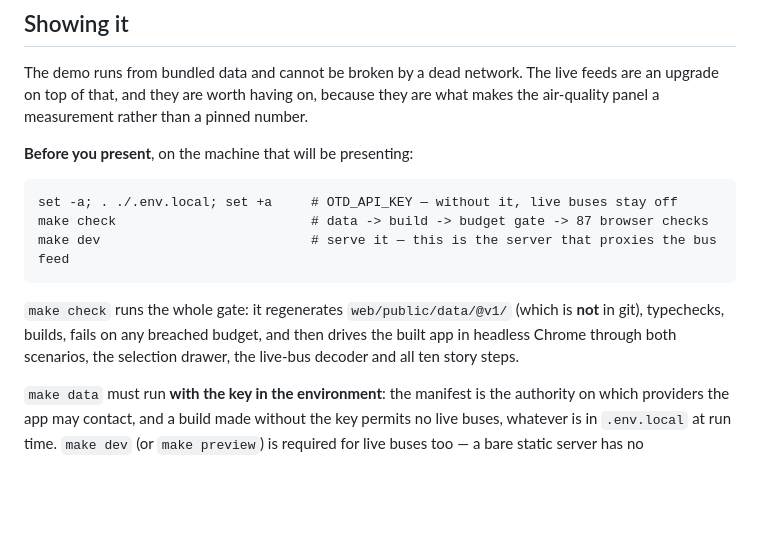
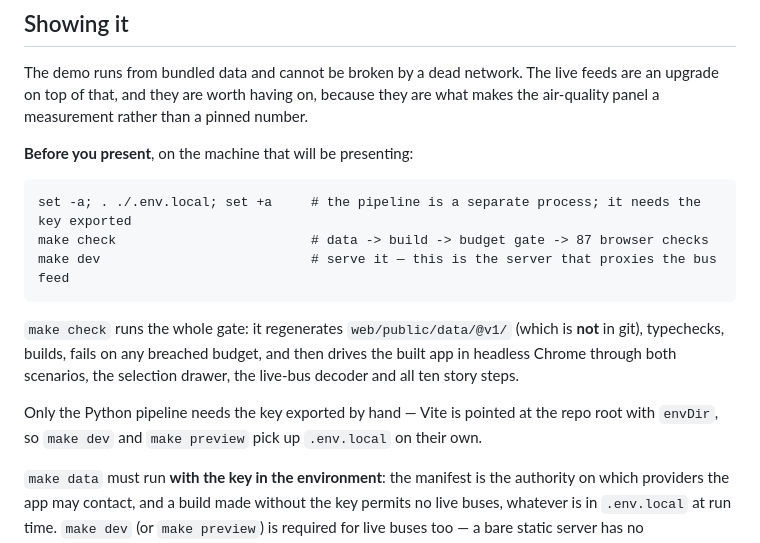
Before and after one commit to prradyumn/delhi-pulse-twin, a Markdown page: README.md, the part around the change. Drawn GitHub-style; blank space fills up the shorter version.

Commit message:
README: only the pipeline needs the key exported by hand
Vite is pointed at the repo root with `envDir`, so `make dev` and `make preview`
read `.env.local` themselves. `make data` is a separate Python process and does
not.

Co-Authored-By: Claude Opus 5 (1M context) <noreply@anthropic.com>

```diff
--- a/README.md
+++ b/README.md
@@ -71,13 +71,16 @@ panel a measurement rather than a pinned number.
 
 **Before you present**, on the machine that will be presenting:
 
-    set -a; . ./.env.local; set +a     # OTD_API_KEY — without it, live buses stay off
+    set -a; . ./.env.local; set +a     # the pipeline is a separate process; it needs the key exported
     make check                         # data -> build -> budget gate -> 87 browser checks
     make dev                           # serve it — this is the server that proxies the bus feed
 
 `make check` runs the whole gate: it regenerates `web/public/data/@v1/` (which is **not** in git),
 typechecks, builds, fails on any breached budget, and then drives the built app in headless Chrome
 through both scenarios, the selection drawer, the live-bus decoder and all ten story steps.
+
+Only the Python pipeline needs the key exported by hand — Vite is pointed at the repo root with
+`envDir`, so `make dev` and `make preview` pick up `.env.local` on their own.
 
 `make data` must run **with the key in the environment**: the manifest is the authority on which
 providers the app may contact, and a build made without the key permits no live buses, whatever is
```
